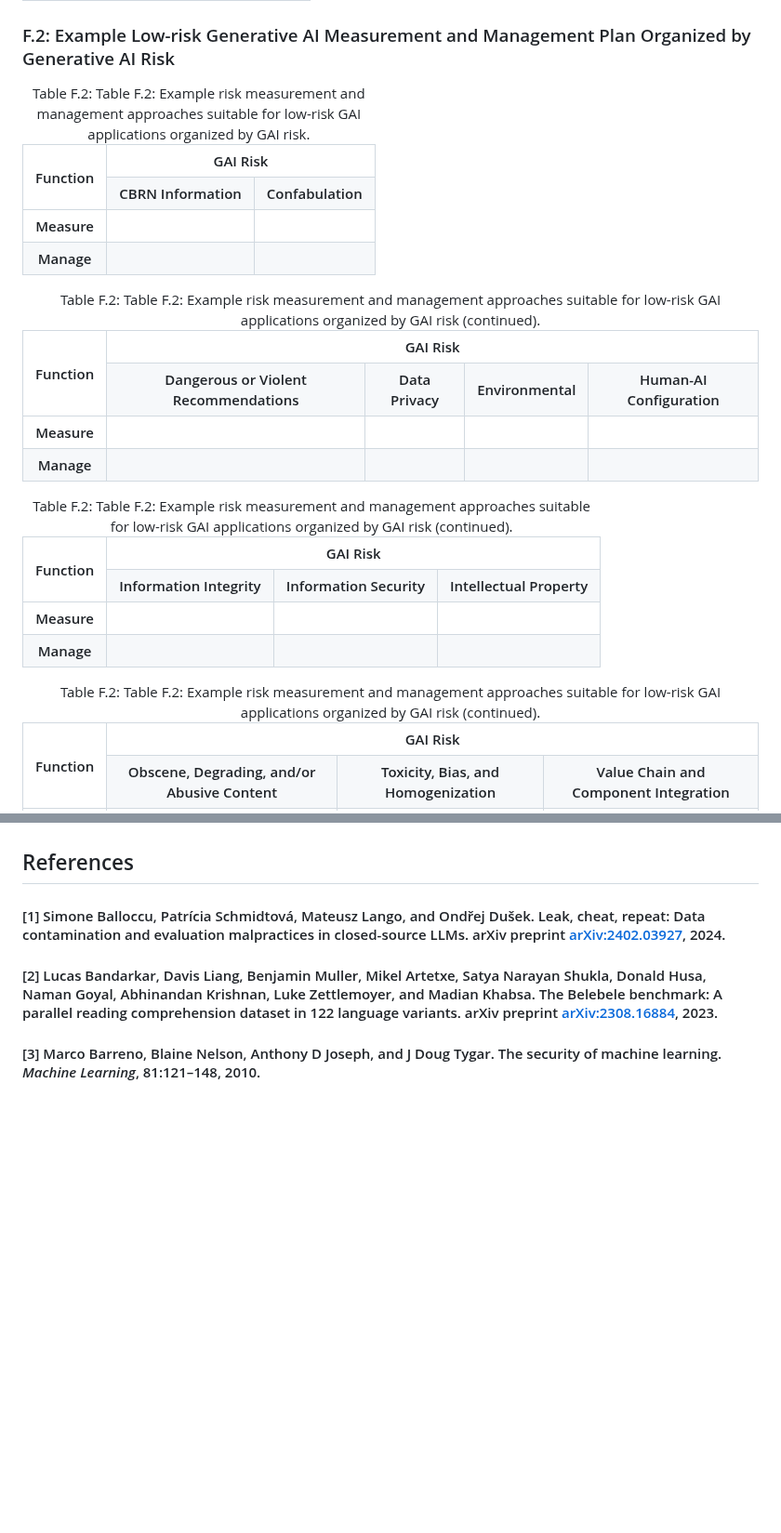
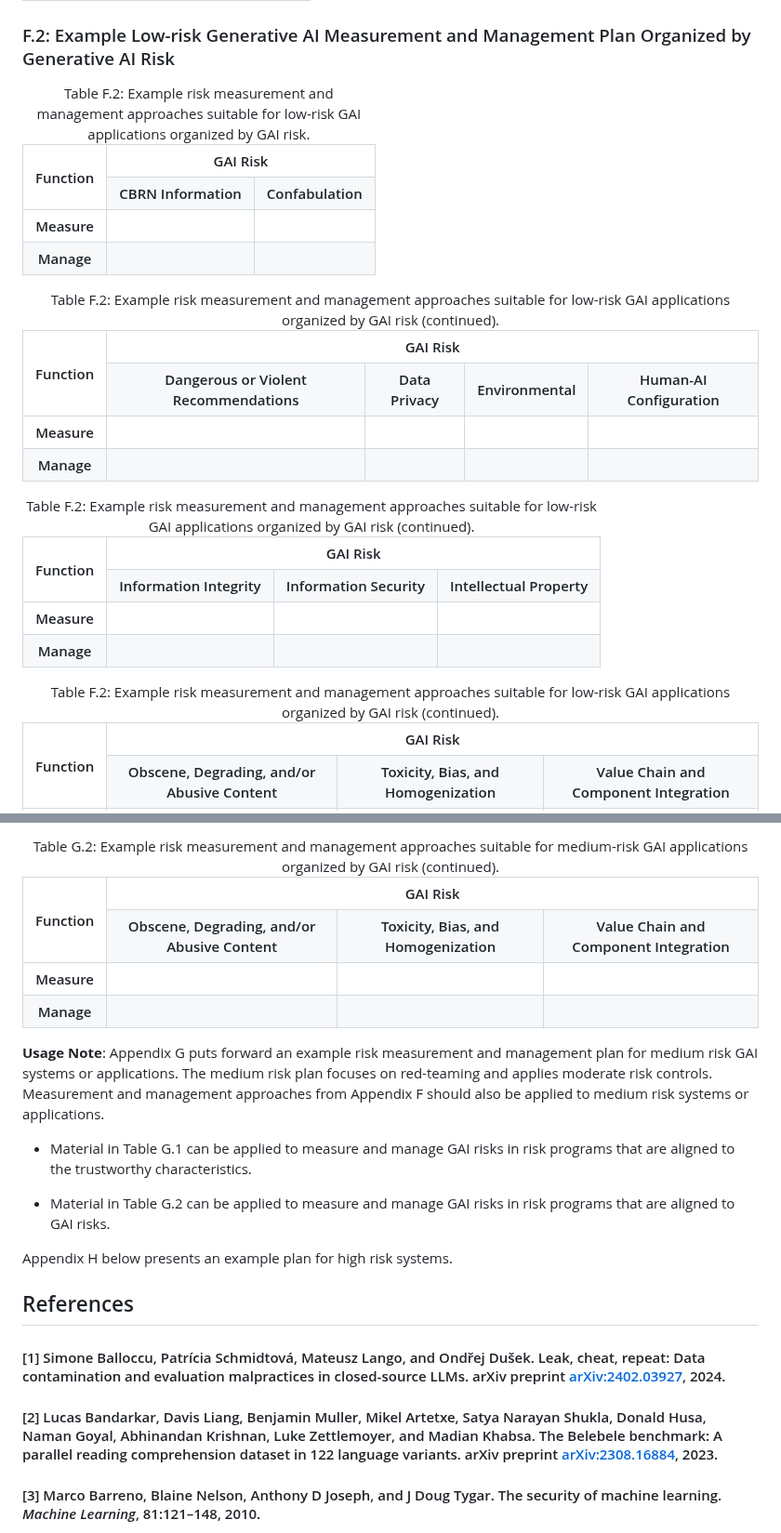
Before and after one commit to jphall663/gai_risk_management, a Markdown page: README.md, 2 parts joined by grey strips. Shown at 93% size. Drawn GitHub-style; blank space fills up the shorter version.

```diff
--- a/README.md
+++ b/README.md
@@ -2028,7 +2028,7 @@ be accompanied by field testing for high risk systems or applications.
 ### F.2: Example Low-risk Generative AI Measurement and Management Plan Organized by Generative AI Risk
 
 <table>
-  <caption>Table F.2: Table F.2: Example risk measurement and management approaches suitable for low-risk GAI applications organized by GAI risk.</caption>
+  <caption>Table F.2: Example risk measurement and management approaches suitable for low-risk GAI applications organized by GAI risk.</caption>
   <tr>
     <th rowspan="2">Function</th>
     <th colspan="2" style="text-align:center">GAI Risk</th>
@@ -2045,7 +2045,7 @@ be accompanied by field testing for high risk systems or applications.
 </table>
 
 <table>
-  <caption>Table F.2: Table F.2: Example risk measurement and management approaches suitable for low-risk GAI applications organized by GAI risk (continued).</caption>
+  <caption>Table F.2: Example risk measurement and management approaches suitable for low-risk GAI applications organized by GAI risk (continued).</caption>
   <tr>
     <th rowspan="2">Function</th>
     <th colspan="4" style="text-align:center">GAI Risk</th>
@@ -2064,7 +2064,7 @@ be accompanied by field testing for high risk systems or applications.
 </table>
 
 <table>
-  <caption>Table F.2: Table F.2: Example risk measurement and management approaches suitable for low-risk GAI applications organized by GAI risk (continued).</caption>
+  <caption>Table F.2: Example risk measurement and management approaches suitable for low-risk GAI applications organized by GAI risk (continued).</caption>
   <tr>
     <th rowspan="2">Function</th>
     <th colspan="3" style="text-align:center">GAI Risk</th>
@@ -2082,7 +2082,7 @@ be accompanied by field testing for high risk systems or applications.
 </table>
 
 <table>
-  <caption>Table F.2: Table F.2: Example risk measurement and management approaches suitable for low-risk GAI applications organized by GAI risk (continued).</caption>
+  <caption>Table F.2: Example risk measurement and management approaches suitable for low-risk GAI applications organized by GAI risk (continued).</caption>
   <tr>
     <th rowspan="2">Function</th>
     <th colspan="3" style="text-align:center">GAI Risk</th>
@@ -2114,3 +2226,31 @@ are linked to specific GAI and AI RMF Playbook actions.
+<table>
+  <caption>Table G.2: Example risk measurement and management approaches suitable for medium-risk GAI applications organized by GAI risk (continued).</caption>
+  <tr>
+    <th rowspan="2">Function</th>
+    <th colspan="3" style="text-align:center">GAI Risk</th>
+  <tr>
+    <th style="text-align:center">Obscene, Degrading, and/or Abusive Content</th>
+    <th style="text-align:center">Toxicity, Bias, and Homogenization</th>
+    <th style="text-align:center">Value Chain and Component Integration</th>
+  </tr>
+  <tr>
+    <th>Measure</th><td> </td><td> </td><td> </td>
+  </tr>
+  <tr>
+    <th>Manage</th><td> </td><td> </td><td> </td>
+  </tr>
+</table>
+
+**Usage Note**: Appendix G puts forward an example risk measurement and management plan for medium risk GAI systems or applications. The
+medium risk plan focuses on red-teaming and applies moderate risk controls. Measurement and management approaches from Appendix F should
+also be applied to medium risk systems or applications.
+
+-   Material in Table G.1 can be applied to measure and manage GAI risks in risk programs that are aligned to the trustworthy characteristics.
+
+-   Material in Table G.2 can be applied to measure and manage GAI risks in risk programs that are aligned to GAI risks.
+
+Appendix H below presents an example plan for high risk systems.
+
 ## References
 
 #### [1] Simone Balloccu, Patrícia Schmidtová, Mateusz Lango, and Ondřej Dušek. Leak, cheat, repeat: Data contamination and evaluation malpractices in closed-source LLMs. arXiv preprint [arXiv:2402.03927](https://arxiv.org/abs/2402.03927), 2024.
```
Also changed, not shown: other parts of README.md (+112 -0 lines).
